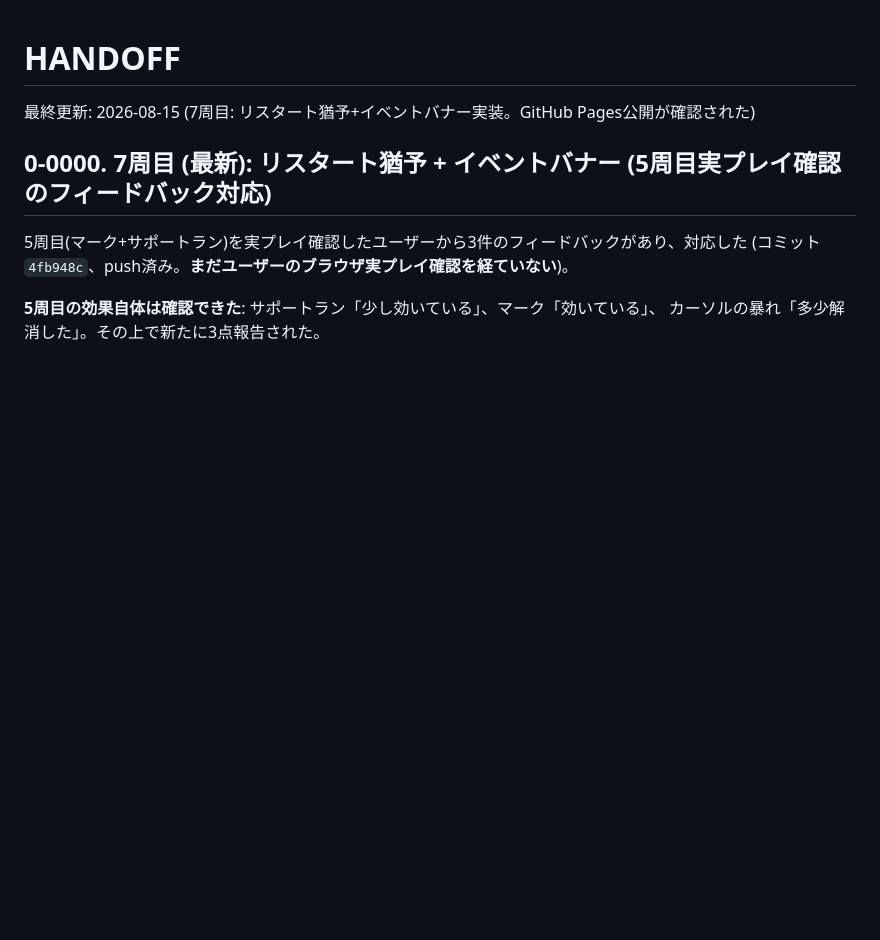
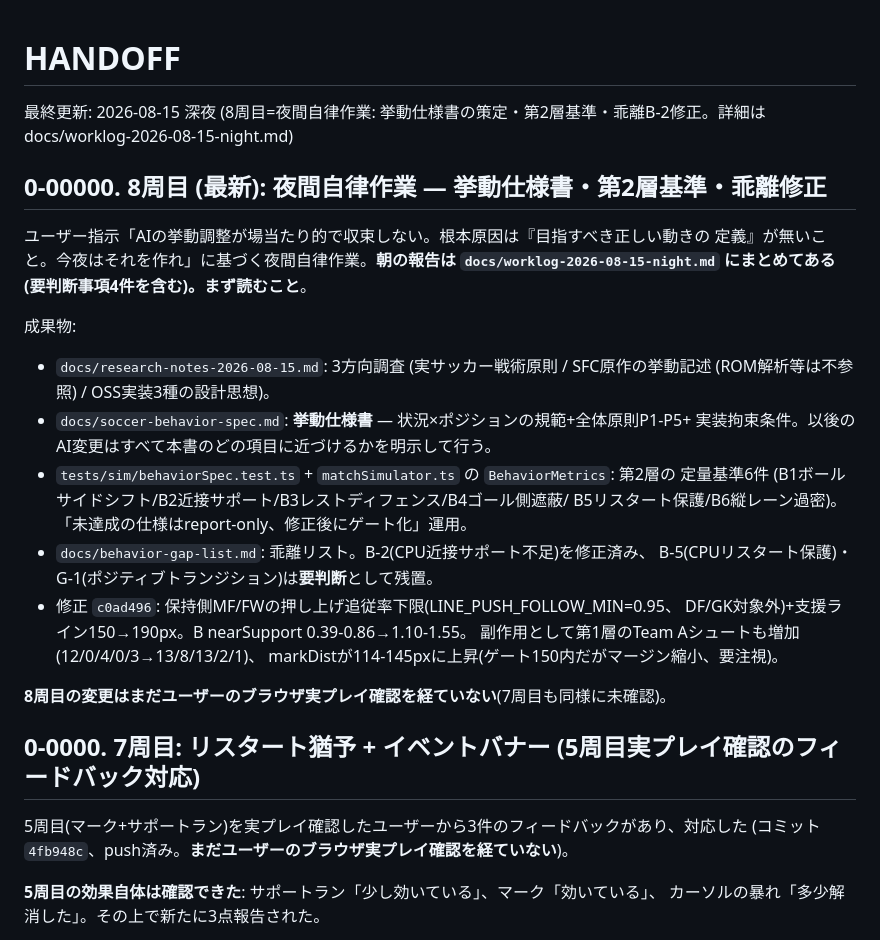
Before and after one commit to appstockhub/vertical-striker, a Markdown page: HANDOFF.md, the part around the change. GitHub-like rendering; blank space fills up the shorter version.

```diff
--- a/HANDOFF.md
+++ b/HANDOFF.md
@@ -1,8 +1,31 @@
 # HANDOFF
 
-最終更新: 2026-08-15 (7周目: リスタート猶予+イベントバナー実装。GitHub Pages公開が確認された)
+最終更新: 2026-08-15 深夜 (8周目=夜間自律作業: 挙動仕様書の策定・第2層基準・乖離B-2修正。詳細は docs/worklog-2026-08-15-night.md)
 
-## 0-0000. 7周目 (最新): リスタート猶予 + イベントバナー (5周目実プレイ確認のフィードバック対応)
+## 0-00000. 8周目 (最新): 夜間自律作業 — 挙動仕様書・第2層基準・乖離修正
+
+ユーザー指示「AIの挙動調整が場当たり的で収束しない。根本原因は『目指すべき正しい動きの
+定義』が無いこと。今夜はそれを作れ」に基づく夜間自律作業。**朝の報告は
+`docs/worklog-2026-08-15-night.md` にまとめてある(要判断事項4件を含む)。まず読むこと**。
+
+成果物:
+- `docs/research-notes-2026-08-15.md`: 3方向調査 (実サッカー戦術原則 / SFC原作の挙動記述
+  (ROM解析等は不参照) / OSS実装3種の設計思想)。
+- `docs/soccer-behavior-spec.md`: **挙動仕様書** — 状況×ポジションの規範+全体原則P1-P5+
+  実装拘束条件。以後のAI変更はすべて本書のどの項目に近づけるかを明示して行う。
+- `tests/sim/behaviorSpec.test.ts` + `matchSimulator.ts` の `BehaviorMetrics`: 第2層の
+  定量基準6件 (B1ボールサイドシフト/B2近接サポート/B3レストディフェンス/B4ゴール側遮蔽/
+  B5リスタート保護/B6縦レーン過密)。「未達成の仕様はreport-only、修正後にゲート化」運用。
+- `docs/behavior-gap-list.md`: 乖離リスト。B-2(CPU近接サポート不足)を修正済み、
+  B-5(CPUリスタート保護)・G-1(ポジティブトランジション)は**要判断**として残置。
+- 修正 `c0ad496`: 保持側MF/FWの押し上げ追従率下限(LINE_PUSH_FOLLOW_MIN=0.95、
+  DF/GK対象外)+支援ライン150→190px。B nearSupport 0.39-0.86→1.10-1.55。
+  副作用として第1層のTeam Aシュートも増加(12/0/4/0/3→13/8/13/2/1)、
+  markDistが114-145pxに上昇(ゲート150内だがマージン縮小、要注視)。
+
+**8周目の変更はまだユーザーのブラウザ実プレイ確認を経ていない**(7周目も同様に未確認)。
+
+## 0-0000. 7周目: リスタート猶予 + イベントバナー (5周目実プレイ確認のフィードバック対応)
 
 5周目(マーク+サポートラン)を実プレイ確認したユーザーから3件のフィードバックがあり、対応した
 (コミット`4fb948c`、push済み。**まだユーザーのブラウザ実プレイ確認を経ていない**)。
```
Also changed, not shown: docs/behavior-gap-list.md (+3 -2 lines), docs/worklog-2026-08-15-night.md (added, +87 -0 lines).
